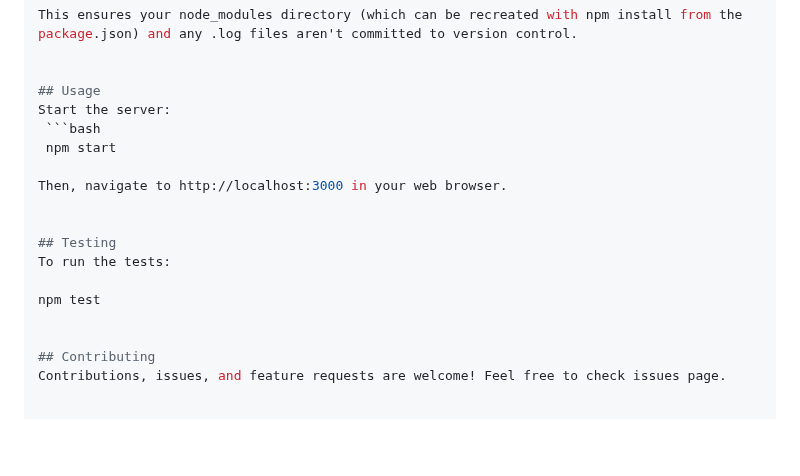
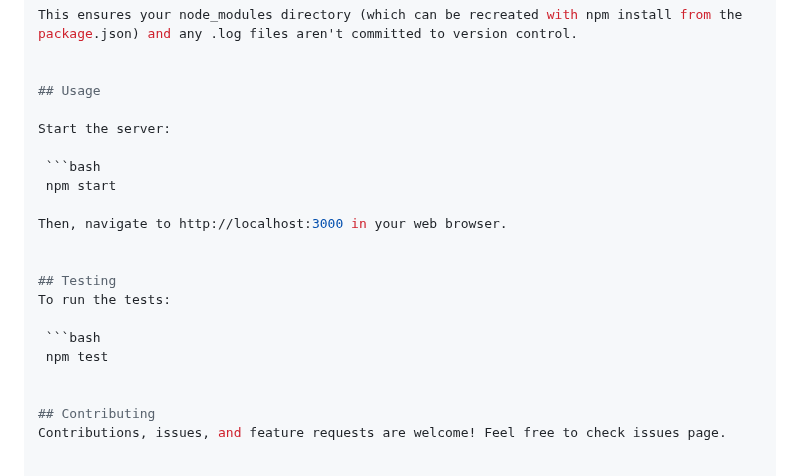
Before and after one commit to wallaceespindola/nodejs-express-socket-uuid, a Markdown page: README.md, the part around the change. Rendered like a GitHub page; blank space fills up the shorter version.

````diff
--- a/README.md
+++ b/README.md
@@ -85,7 +85,9 @@ This ensures your node_modules directory (which can be recreated with npm instal
 
 
 ## Usage
+
 Start the server:
+
     ```bash
     npm start
 
@@ -95,7 +97,8 @@ Then, navigate to http://localhost:3000 in your web browser.
 ## Testing
 To run the tests:
 
-npm test
+    ```bash
+    npm test
 
 
 ## Contributing
````
